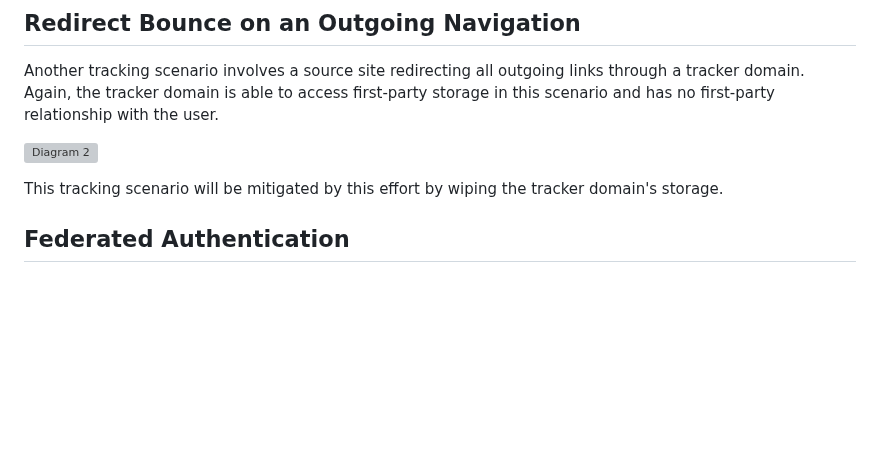
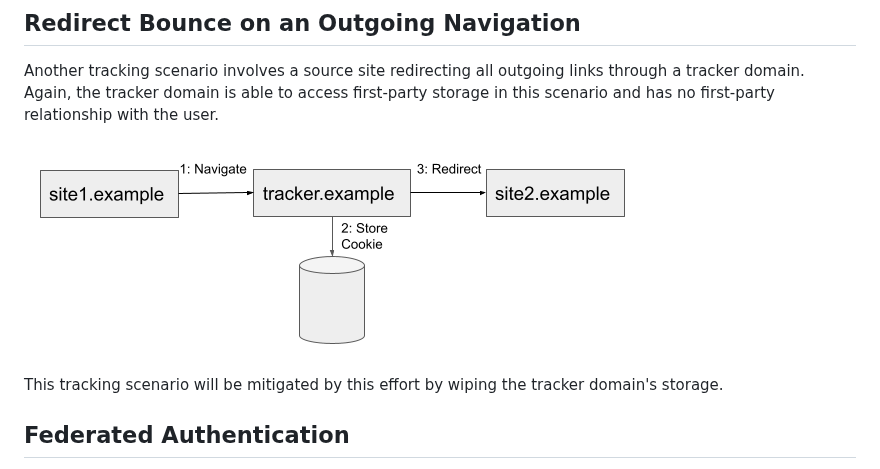
Before and after one commit to privacycg/nav-tracking-mitigations, a Markdown page: bounce-tracking-explainer.md, the part around the change. Drawn GitHub-style; blank space fills up the shorter version; grey boxes are pictures that could not be loaded.

Commit message:
Revert markdown change

```diff
--- a/bounce-tracking-explainer.md
+++ b/bounce-tracking-explainer.md
@@ -69,7 +69,7 @@ This tracking scenario will be mitigated by this effort by wiping the tracker do
 
 Another tracking scenario involves a source site redirecting all outgoing links through a tracker domain.  Again, the tracker domain is able to access first-party storage in this scenario and has no first-party relationship with the user.
 
-![Diagram 2](~/diagrams/explainer_diagram_2.png)
+![Diagram 2](diagrams/explainer_diagram_2.png)
 
 This tracking scenario will be mitigated by this effort by wiping the tracker domain's storage.
 
```
